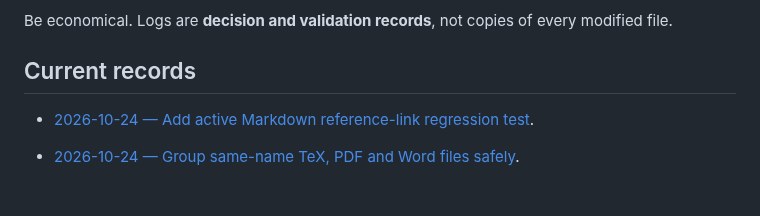
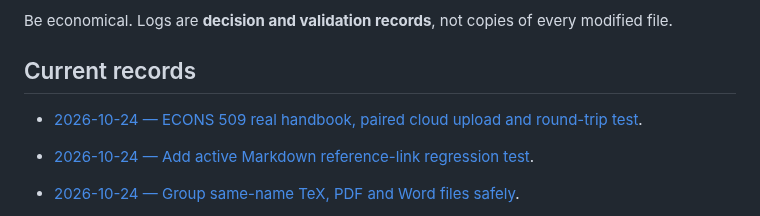
Before and after one commit to ningzhanglab/Econ-Agent-Skills, a Markdown page: logs/README.md, the part around the change. Rendered like a GitHub page; blank space fills up the shorter version.

Commit message:
test: log verified ECONS 509 whole-course handbook cloud delivery

```diff
--- a/logs/README.md
+++ b/logs/README.md
@@ -38,6 +38,8 @@ Be economical. Logs are **decision and validation records**, not copies of every
 
 ## Current records
 
+- [2026-10-24 — ECONS 509 real handbook, paired cloud upload and round-trip test](2026-10-24-professor-econs509-handbook-e2e.md).
+
 - [2026-10-24 — Add active Markdown reference-link regression test](2026-10-24-active-link-validation.md).
 
 - [2026-10-24 — Group same-name TeX, PDF and Word files safely](2026-10-24-group-course-file-formats.md).
```
Also changed, not shown: CHANGELOG.md (+8 -0 lines), logs/2026-10-24-professor-econs509-handbook-e2e.md (added, +53 -0 lines).
